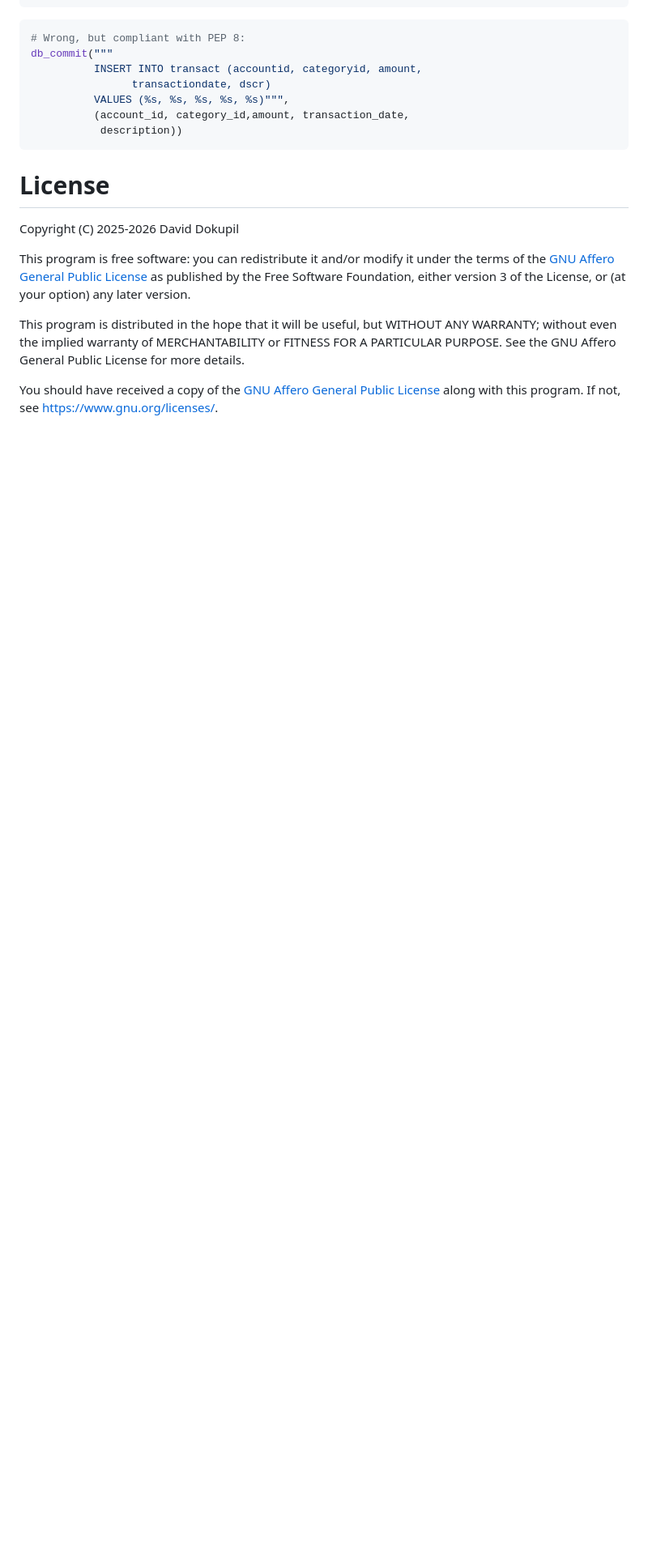
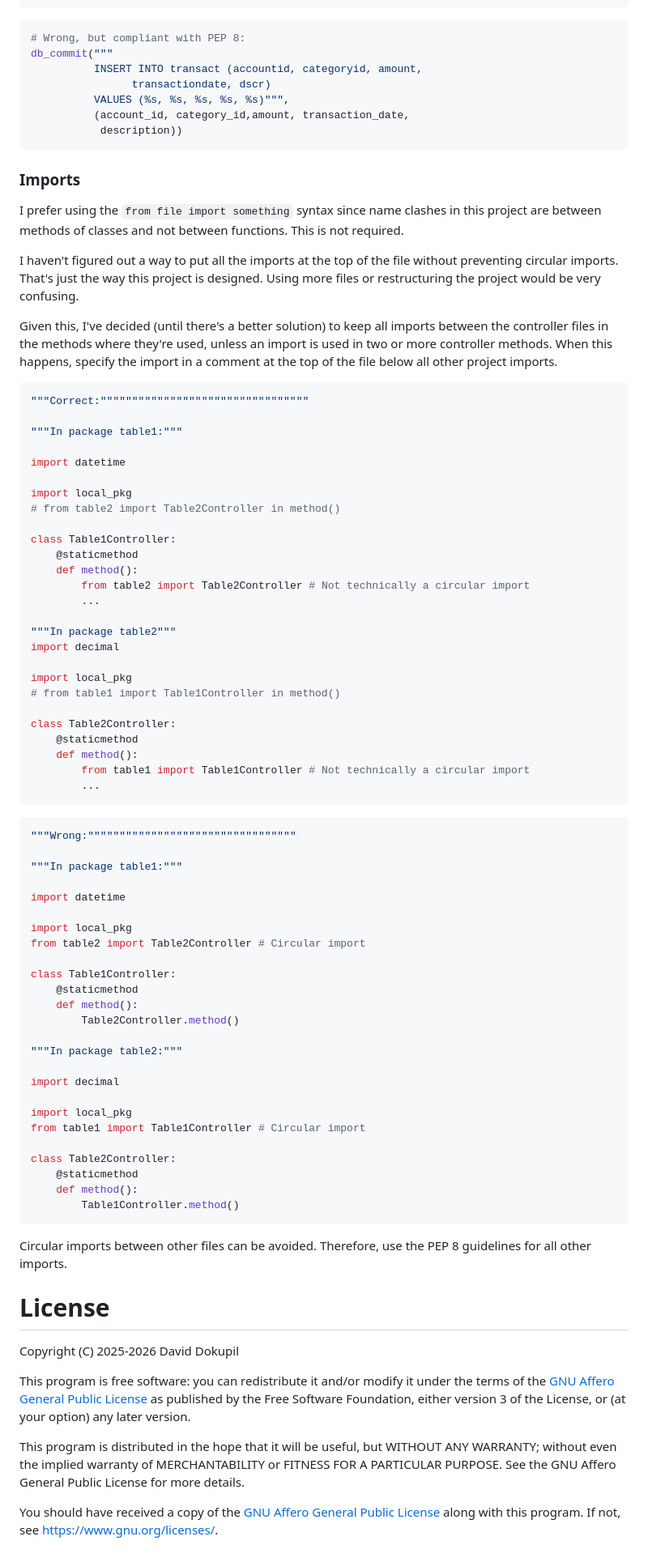
Before and after one commit to ddokupil12/personal-transaction-app, a Markdown page: README.md, the part around one of its changes. Shown at 81% size. Drawn GitHub-style; blank space fills up the shorter version.

Commit message:
Updated style guide

````diff
--- a/README.md
+++ b/README.md
@@ -117,6 +118,70 @@ db_commit("""
            description))
 ```
 
+### Imports
+I prefer using the `from file import something` syntax since name clashes in this project are  between methods of classes and not between functions. This is not required.
+
+I haven't figured out a way to put all the imports at the top of the file without preventing circular imports. That's just the way this project is designed. Using more files or restructuring the project would be very confusing.
+
+Given this, I've decided (until there's a better solution) to keep all imports between the controller files in the methods where they're used, unless an import is used in two or more controller methods. When this happens, specify the import in a comment at the top of the file below all other project imports.
+
+```python
+"""Correct:"""""""""""""""""""""""""""""""""
+
+"""In package table1:"""
+
+import datetime
+
+import local_pkg
+# from table2 import Table2Controller in method()
+
+class Table1Controller:
+    @staticmethod
+    def method():
+        from table2 import Table2Controller # Not technically a circular import
+        ...
+
+"""In package table2"""
+import decimal
+
+import local_pkg
+# from table1 import Table1Controller in method()
+
+class Table2Controller:
+    @staticmethod
+    def method():
+        from table1 import Table1Controller # Not technically a circular import
+        ...
+```
+```python
+"""Wrong:"""""""""""""""""""""""""""""""""
+
+"""In package table1:"""
+
+import datetime
+
+import local_pkg
+from table2 import Table2Controller # Circular import
+
+class Table1Controller:
+    @staticmethod
+    def method():
+        Table2Controller.method()
+
+"""In package table2:"""
+
+import decimal
+
+import local_pkg
+from table1 import Table1Controller # Circular import
+
+class Table2Controller:
+    @staticmethod
+    def method():
+        Table1Controller.method()
+```
+
+Circular imports between other files can be avoided. Therefore, use the PEP 8 guidelines for all other imports.
 
 # License
 Copyright (C) 2025-2026 David Dokupil
````
Also changed, not shown: other parts of README.md (+3 -2 lines).
